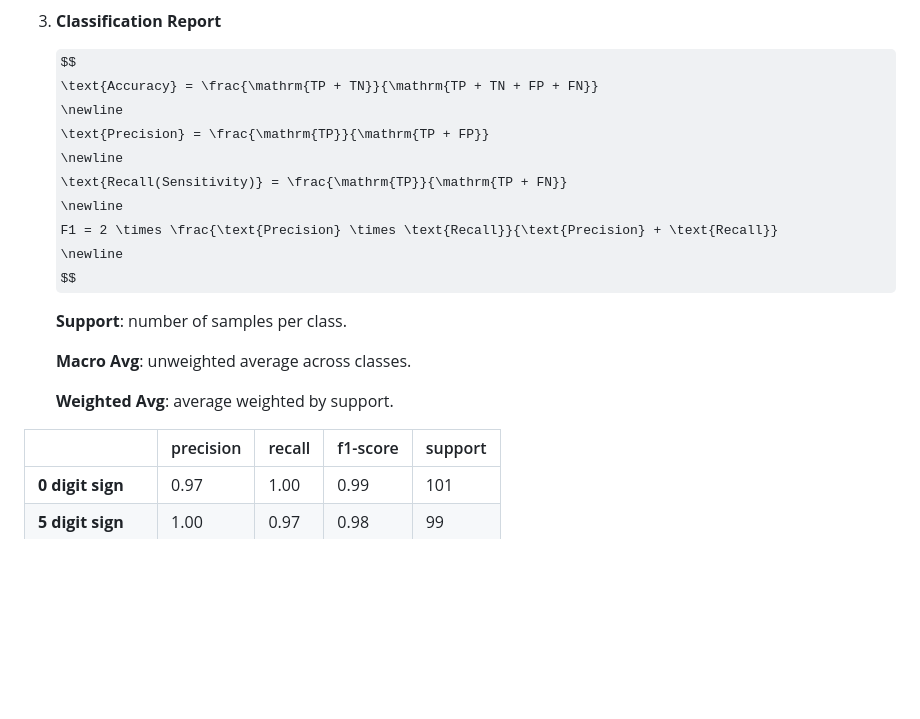
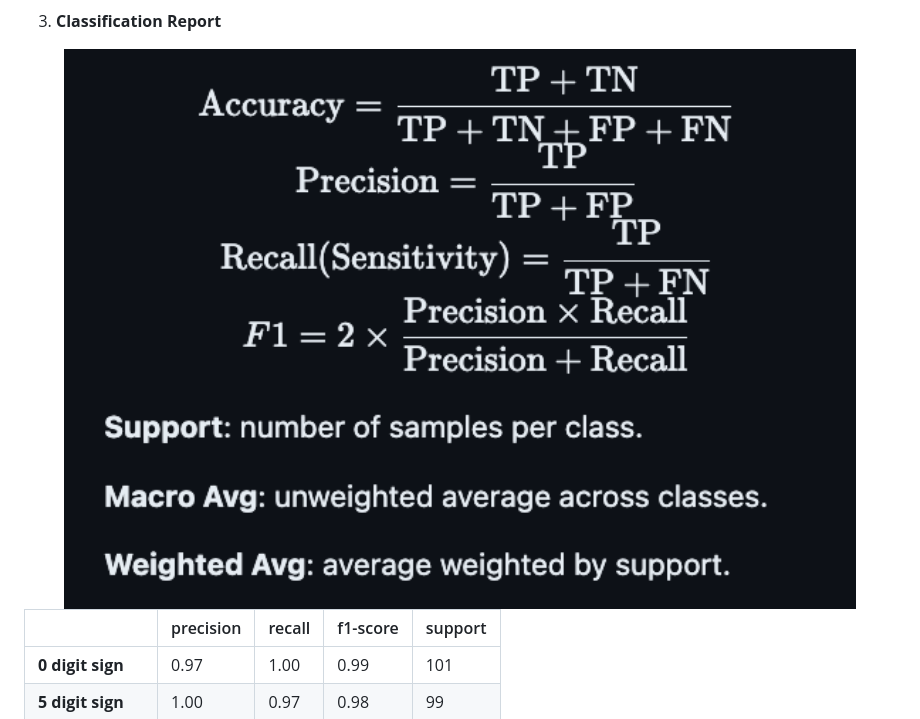
Before and after one commit to yoav0gal/sign-language-recognition-neural-network, a Markdown page: README.md, the part around the change. Rendered like a GitHub page; pictures changed too: latex/figures/classificationReportLegend.png (added); some formulas as TeX source; blank space fills up the shorter version.

Commit message:
changed to image cuz could not render on git

```diff
--- a/README.md
+++ b/README.md
@@ -193,25 +193,7 @@ b1 -= learning_rate * db1
 
 3. **Classification Report**
 
-
-    $$
-    \text{Accuracy} = \frac{\mathrm{TP + TN}}{\mathrm{TP + TN + FP + FN}}
-    \newline
-    \text{Precision} = \frac{\mathrm{TP}}{\mathrm{TP + FP}}
-    \newline
-    \text{Recall(Sensitivity)} = \frac{\mathrm{TP}}{\mathrm{TP + FN}}
-    \newline
-    F1 = 2 \times \frac{\text{Precision} \times \text{Recall}}{\text{Precision} + \text{Recall}}
-    \newline
-    $$
-
-
-
-    **Support**: number of samples per class.
-
-    **Macro Avg**: unweighted average across classes.
-
-    **Weighted Avg**: average weighted by support.
+ <img src="latex/figures/classificationReportLegend.png" width="100%" alt="Confusion Matrix" />
 
 
 |                | precision | recall | f1-score | support |
```
